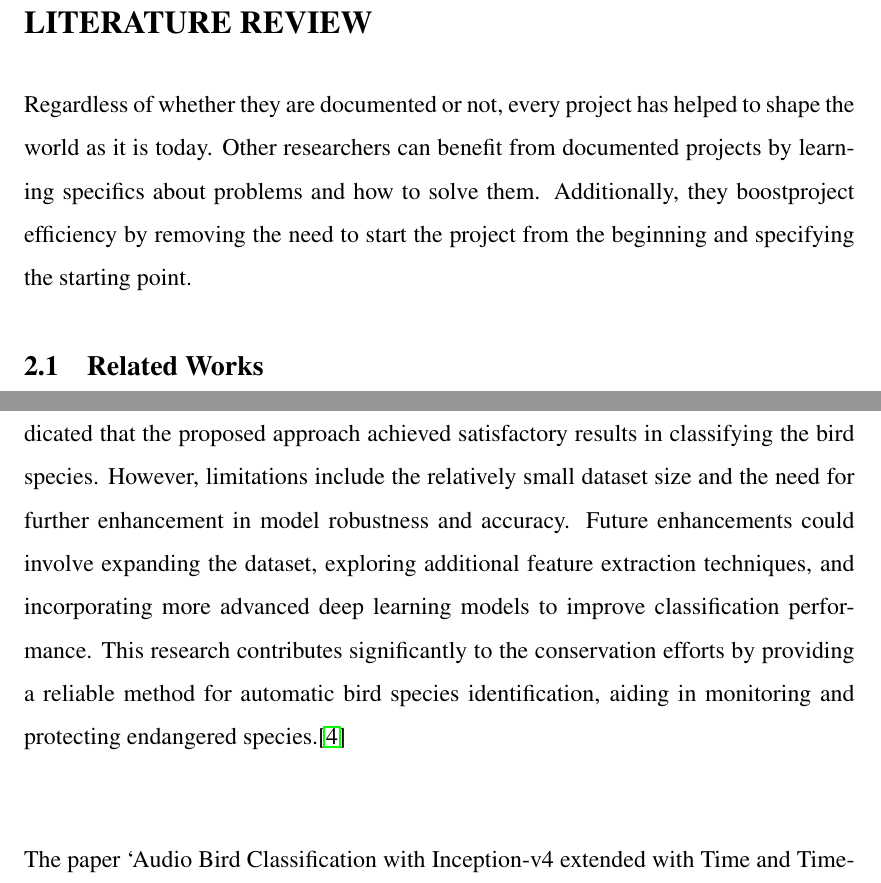
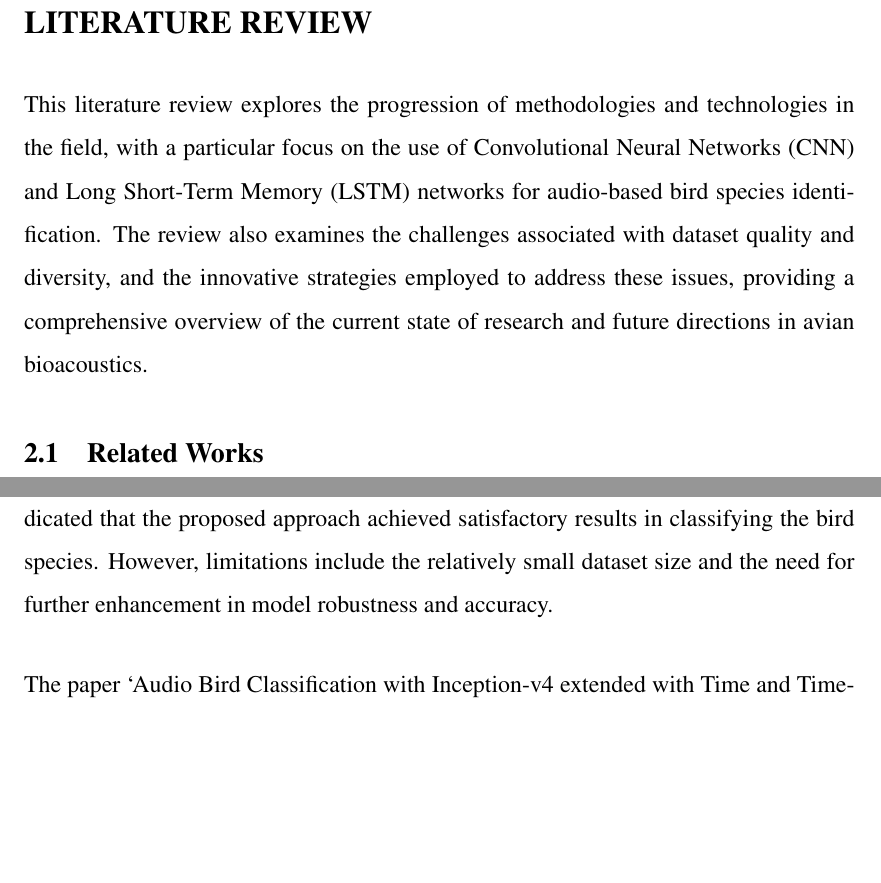
Before and after one commit to featherfind/docs, a LaTeX thesis (Proposal/Latex/KECReport.tex): two parts of pages 14 and 15 of 46 before the commit and two parts of pages 14 and 15 of 45 after it, joined at a grey line, cut so that both start at the same text, the shorter picture padded with empty space. Compiled offline with pdfLaTeX.

Commit message:
Change formats

```diff
--- a/Proposal/Latex/KECReport.tex
+++ b/Proposal/Latex/KECReport.tex
@@ -351,11 +351,11 @@ schedule feasibility requirements.
 
 \chapter{Literature Review}
 
-Regardless of whether they are documented or not, every project has helped to
-shape the world as it is today. Other researchers can benefit from documented
-projects by learning specifics about problems and how to solve them.
-Additionally, they boostproject efficiency by removing the need to start the
-project from the beginning and specifying the starting point.
+This literature review explores the progression of methodologies and technologies in the field,
+with a particular focus on the use of Convolutional Neural Networks (CNN) and Long Short-Term Memory (LSTM)
+networks for audio-based bird species identification. The review also examines the challenges associated
+with dataset quality and diversity, and the innovative strategies employed to address these issues,
+providing a comprehensive overview of the current state of research and future directions in avian bioacoustics.
 
 \section{Related Works}
 BirdNET is a cutting-edge research platform developed through collaboration
@@ -402,13 +402,10 @@ Transform. The EfficientNet architecture utilized compound scaling for network
 depth, width, and resolution. The findings indicated that the proposed approach
 achieved satisfactory results in classifying the bird species. However,
 limitations include the relatively small dataset size and the need for further
-enhancement in model robustness and accuracy. Future enhancements could involve
-expanding the dataset, exploring additional feature extraction techniques, and
-incorporating more advanced deep learning models to improve classification
-performance. This research contributes significantly to the conservation
-efforts by providing a reliable method for automatic bird species
-identification, aiding in monitoring and protecting endangered
-species.\cite{gautam2023audio}\\
+enhancement in model robustness and accuracy. %Future enhancements could involve
+% expanding the dataset, exploring additional feature extraction techniques, and
+% incorporating more advanced deep learning models to improve classification
+% performance.\cite{gautam2023audio}\\
 
 The paper `Audio Bird Classification with Inception-v4 extended with Time and
 Time-Frequency Attention Mechanisms' presents an innovative adaptation of the
```
Also changed, not shown: Proposal/Latex/KECReport.pdf, Proposal/Latex/KECReport.tex (49 more changed lines), 2 other files.
